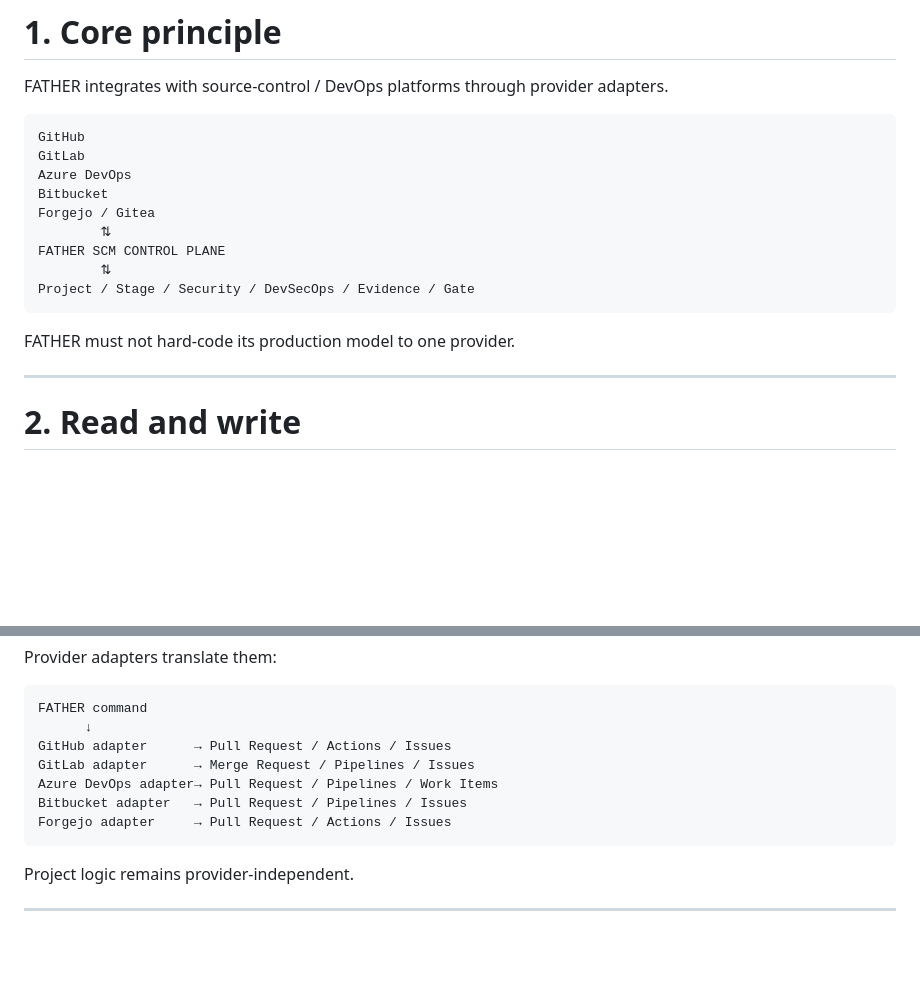
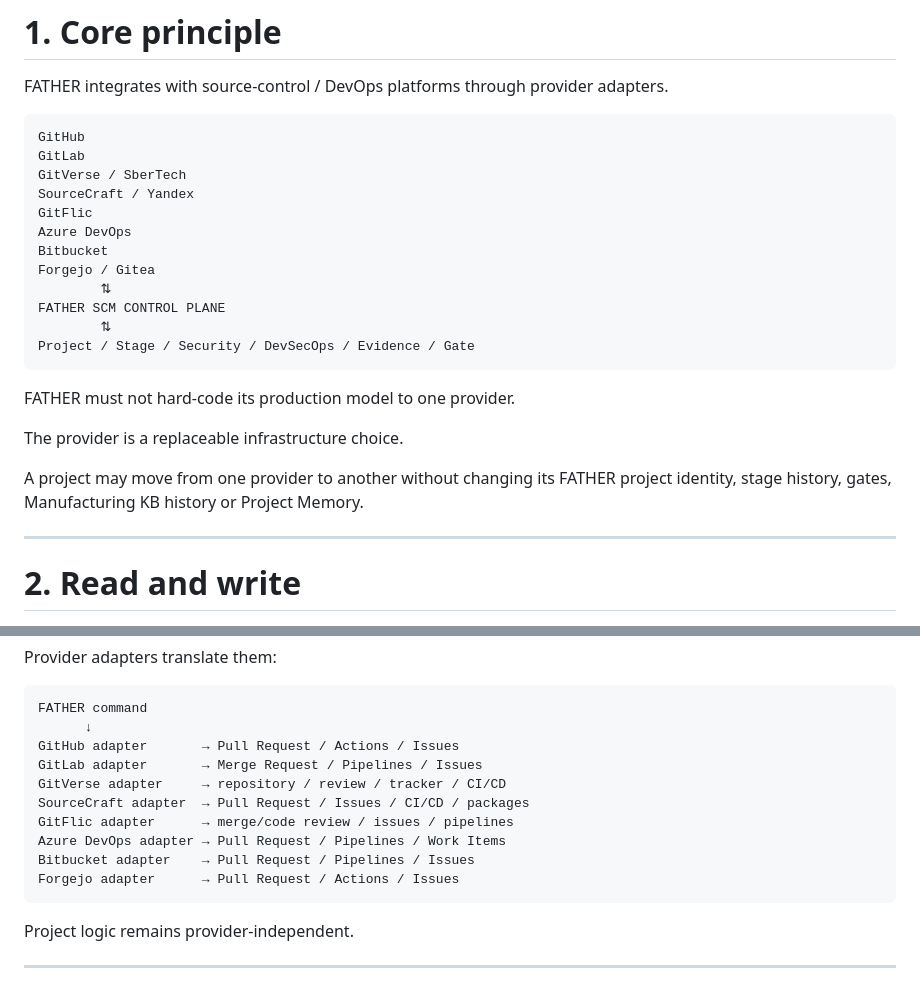
Before and after one commit to VictorKVS/FATHER-Universal-AI-Engine, a Markdown page: docs/20_FATHER_SCM_CONTROL_PLANE.md, 2 parts joined by grey strips. Drawn GitHub-style; blank space fills up the shorter version.

````diff
--- a/docs/20_FATHER_SCM_CONTROL_PLANE.md
+++ b/docs/20_FATHER_SCM_CONTROL_PLANE.md
@@ -12,6 +12,9 @@ FATHER integrates with source-control / DevOps platforms through provider adapte
 ```text
 GitHub
 GitLab
+GitVerse / SberTech
+SourceCraft / Yandex
+GitFlic
 Azure DevOps
 Bitbucket
 Forgejo / Gitea
@@ -22,6 +25,10 @@ Project / Stage / Security / DevSecOps / Evidence / Gate
 ```
 
 FATHER must not hard-code its production model to one provider.
+
+The provider is a replaceable infrastructure choice.
+
+A project may move from one provider to another without changing its FATHER project identity, stage history, gates, Manufacturing KB history or Project Memory.
 
 ---
 
@@ -154,11 +177,14 @@ Provider adapters translate them:
 ```text
 FATHER command
       ↓
-GitHub adapter      → Pull Request / Actions / Issues
-GitLab adapter      → Merge Request / Pipelines / Issues
-Azure DevOps adapter→ Pull Request / Pipelines / Work Items
-Bitbucket adapter   → Pull Request / Pipelines / Issues
-Forgejo adapter     → Pull Request / Actions / Issues
+GitHub adapter       → Pull Request / Actions / Issues
+GitLab adapter       → Merge Request / Pipelines / Issues
+GitVerse adapter     → repository / review / tracker / CI/CD
+SourceCraft adapter  → Pull Request / Issues / CI/CD / packages
+GitFlic adapter      → merge/code review / issues / pipelines
+Azure DevOps adapter → Pull Request / Pipelines / Work Items
+Bitbucket adapter    → Pull Request / Pipelines / Issues
+Forgejo adapter      → Pull Request / Actions / Issues
 ```
 
 Project logic remains provider-independent.
````
Also changed, not shown: other parts of docs/20_FATHER_SCM_CONTROL_PLANE.md (+57 -6 lines).
